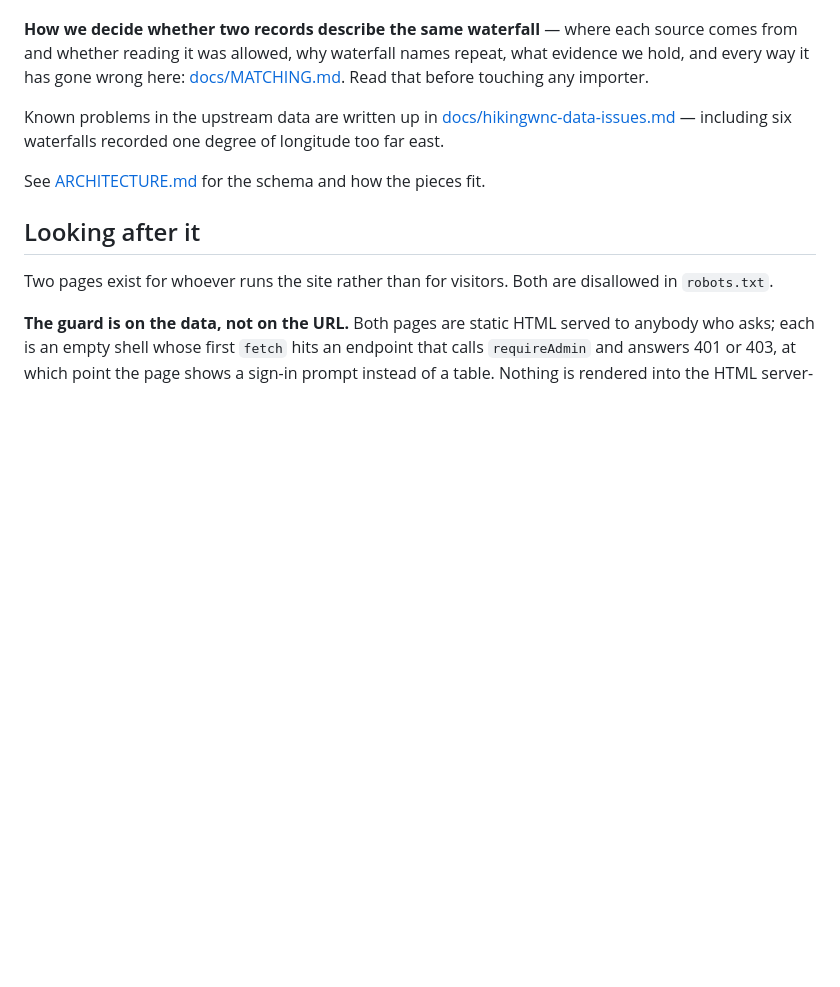
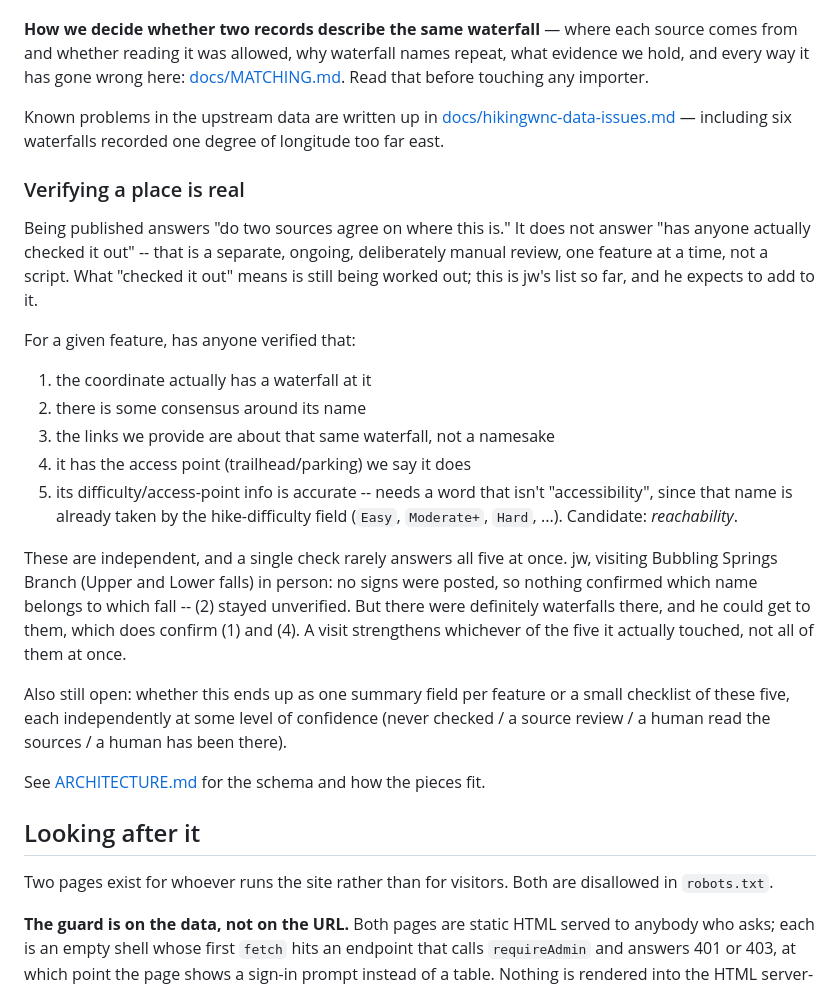
Before and after one commit to mustmodify/waterfall_challenge_journal, a Markdown page: README.md, the part around the change. Drawn GitHub-style; blank space fills up the shorter version.

Commit message:
Add jw's verification checklist to README as a living list
Records the five things "has anyone checked this out" could mean --
coordinate has a waterfall, name consensus, links match, access point
confirmed, and access-difficulty info is accurate (needs a real word,
"accessibility" is taken by the hike-difficulty field) -- plus the
open question of whether this becomes one summary field or a
five-item checklist, each independently at its own confidence level.
Not a finalized schema, just capturing the thinking before it's built.

```diff
--- a/README.md
+++ b/README.md
@@ -148,6 +148,36 @@ Known problems in the upstream data are written up in
 [docs/hikingwnc-data-issues.md](docs/hikingwnc-data-issues.md) — including six
 waterfalls recorded one degree of longitude too far east.
 
+### Verifying a place is real
+
+Being published answers "do two sources agree on where this is." It does not
+answer "has anyone actually checked it out" -- that is a separate, ongoing,
+deliberately manual review, one feature at a time, not a script. What
+"checked it out" means is still being worked out; this is jw's list so far,
+and he expects to add to it.
+
+For a given feature, has anyone verified that:
+
+1. the coordinate actually has a waterfall at it
+2. there is some consensus around its name
+3. the links we provide are about that same waterfall, not a namesake
+4. it has the access point (trailhead/parking) we say it does
+5. its difficulty/access-point info is accurate -- needs a word that isn't
+   "accessibility", since that name is already taken by the hike-difficulty
+   field (`Easy`, `Moderate+`, `Hard`, ...). Candidate: *reachability*.
+
+These are independent, and a single check rarely answers all five at once.
+jw, visiting Bubbling Springs Branch (Upper and Lower falls) in person: no
+signs were posted, so nothing confirmed which name belongs to which fall --
+(2) stayed unverified. But there were definitely waterfalls there, and he
+could get to them, which does confirm (1) and (4). A visit strengthens
+whichever of the five it actually touched, not all of them at once.
+
+Also still open: whether this ends up as one summary field per feature or a
+small checklist of these five, each independently at some level of
+confidence (never checked / a source review / a human read the sources / a
+human has been there).
+
 See [ARCHITECTURE.md](ARCHITECTURE.md) for the schema and how the pieces fit.
 
 ## Looking after it
```
